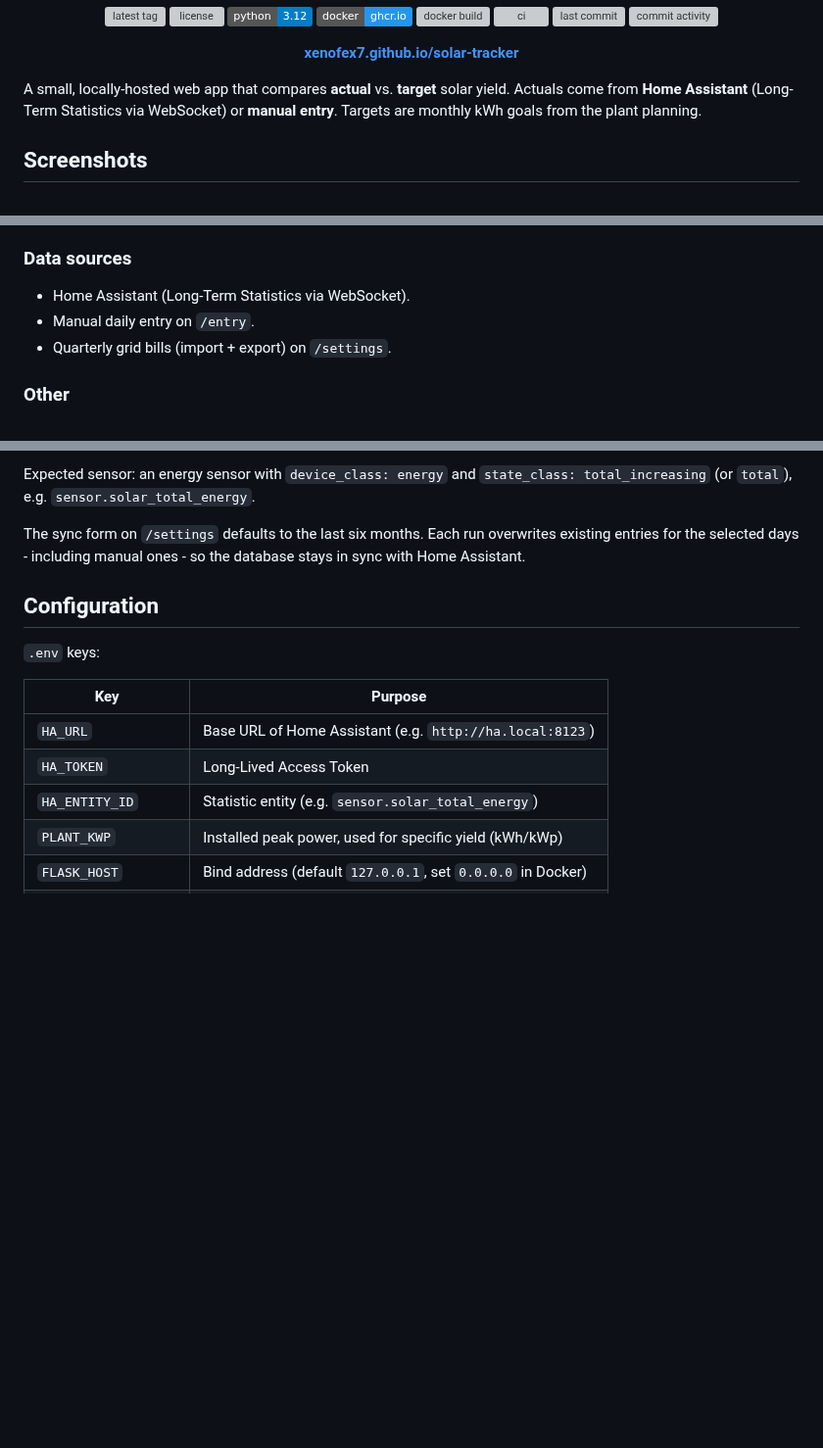
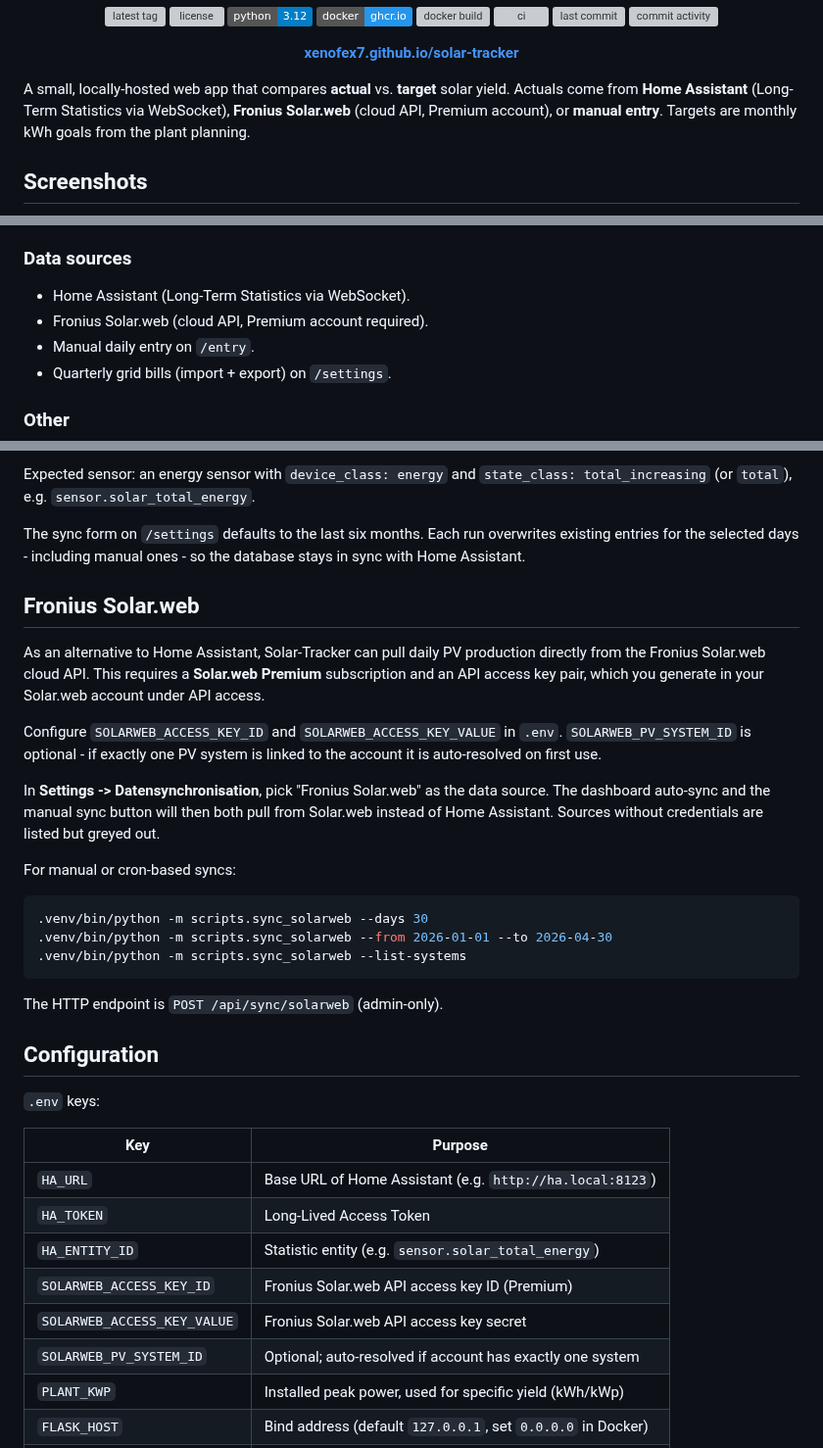
Before and after one commit to xenofex7/solar-tracker, a Markdown page: README.md, 3 parts joined by grey strips. Shown at 98% size. Drawn GitHub-style; badges without logos; blank space fills up the shorter version; grey boxes are pictures that could not be loaded.

Commit message:
Document Fronius Solar.web integration in README
- Add Fronius as a data source in the intro and features list
- Add a Fronius Solar.web section with credentials, sync picker, CLI examples and API endpoint
- Add SOLARWEB_ACCESS_KEY_ID, SOLARWEB_ACCESS_KEY_VALUE and SOLARWEB_PV_SYSTEM_ID to the configuration table

````diff
--- a/README.md
+++ b/README.md
@@ -21,8 +21,8 @@
 
 A small, locally-hosted web app that compares **actual** vs. **target** solar
 yield. Actuals come from **Home Assistant** (Long-Term Statistics via
-WebSocket) or **manual entry**. Targets are monthly kWh goals from the plant
-planning.
+WebSocket), **Fronius Solar.web** (cloud API, Premium account), or **manual
+entry**. Targets are monthly kWh goals from the plant planning.
 
 ## Screenshots
 
@@ -142,6 +142,7 @@ the image locally (the compose file keeps `build: .` as a fallback).
 ### Data sources
 
 - Home Assistant (Long-Term Statistics via WebSocket).
+- Fronius Solar.web (cloud API, Premium account required).
 - Manual daily entry on `/entry`.
 - Quarterly grid bills (import + export) on `/settings`.
 
@@ -168,6 +169,32 @@ The sync form on `/settings` defaults to the last six months. Each run
 overwrites existing entries for the selected days - including manual ones -
 so the database stays in sync with Home Assistant.
 
+## Fronius Solar.web
+
+As an alternative to Home Assistant, Solar-Tracker can pull daily PV
+production directly from the Fronius Solar.web cloud API. This requires a
+**Solar.web Premium** subscription and an API access key pair, which you
+generate in your Solar.web account under API access.
+
+Configure `SOLARWEB_ACCESS_KEY_ID` and `SOLARWEB_ACCESS_KEY_VALUE` in `.env`.
+`SOLARWEB_PV_SYSTEM_ID` is optional - if exactly one PV system is linked to
+the account it is auto-resolved on first use.
+
+In **Settings -> Datensynchronisation**, pick "Fronius Solar.web" as the data
+source. The dashboard auto-sync and the manual sync button will then both
+pull from Solar.web instead of Home Assistant. Sources without credentials
+are listed but greyed out.
+
+For manual or cron-based syncs:
+
+```bash
+.venv/bin/python -m scripts.sync_solarweb --days 30
+.venv/bin/python -m scripts.sync_solarweb --from 2026-01-01 --to 2026-04-30
+.venv/bin/python -m scripts.sync_solarweb --list-systems
+```
+
+The HTTP endpoint is `POST /api/sync/solarweb` (admin-only).
+
 ## Configuration
 
 `.env` keys:
@@ -177,6 +204,9 @@ so the database stays in sync with Home Assistant.
 | `HA_URL`        | Base URL of Home Assistant (e.g. `http://ha.local:8123`)   |
 | `HA_TOKEN`      | Long-Lived Access Token                                    |
 | `HA_ENTITY_ID`  | Statistic entity (e.g. `sensor.solar_total_energy`)        |
+| `SOLARWEB_ACCESS_KEY_ID`    | Fronius Solar.web API access key ID (Premium)  |
+| `SOLARWEB_ACCESS_KEY_VALUE` | Fronius Solar.web API access key secret        |
+| `SOLARWEB_PV_SYSTEM_ID`     | Optional; auto-resolved if account has exactly one system |
 | `PLANT_KWP`     | Installed peak power, used for specific yield (kWh/kWp)    |
 | `FLASK_HOST`    | Bind address (default `127.0.0.1`, set `0.0.0.0` in Docker) |
 | `FLASK_PORT`    | HTTP port (default `5000`)                                 |
````
